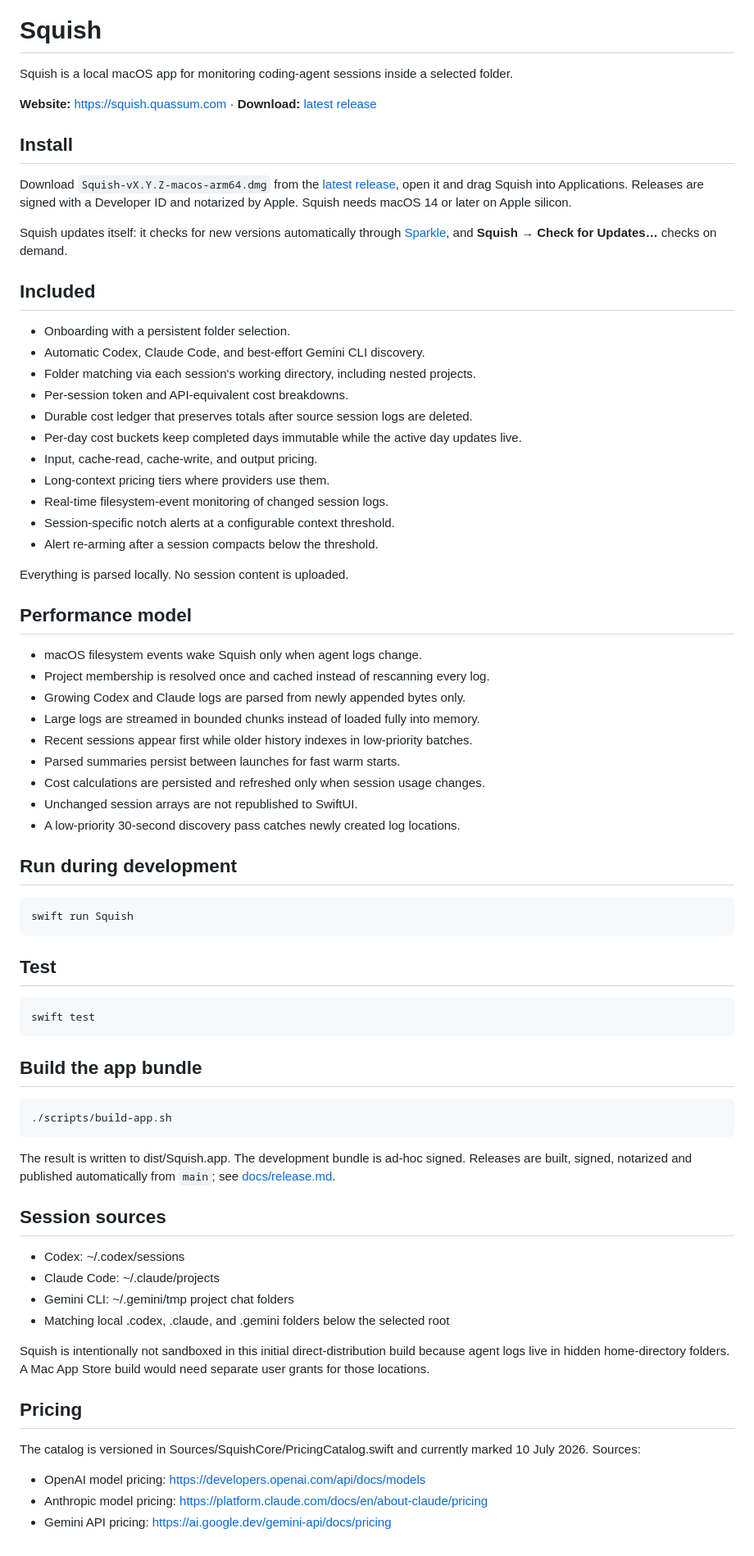
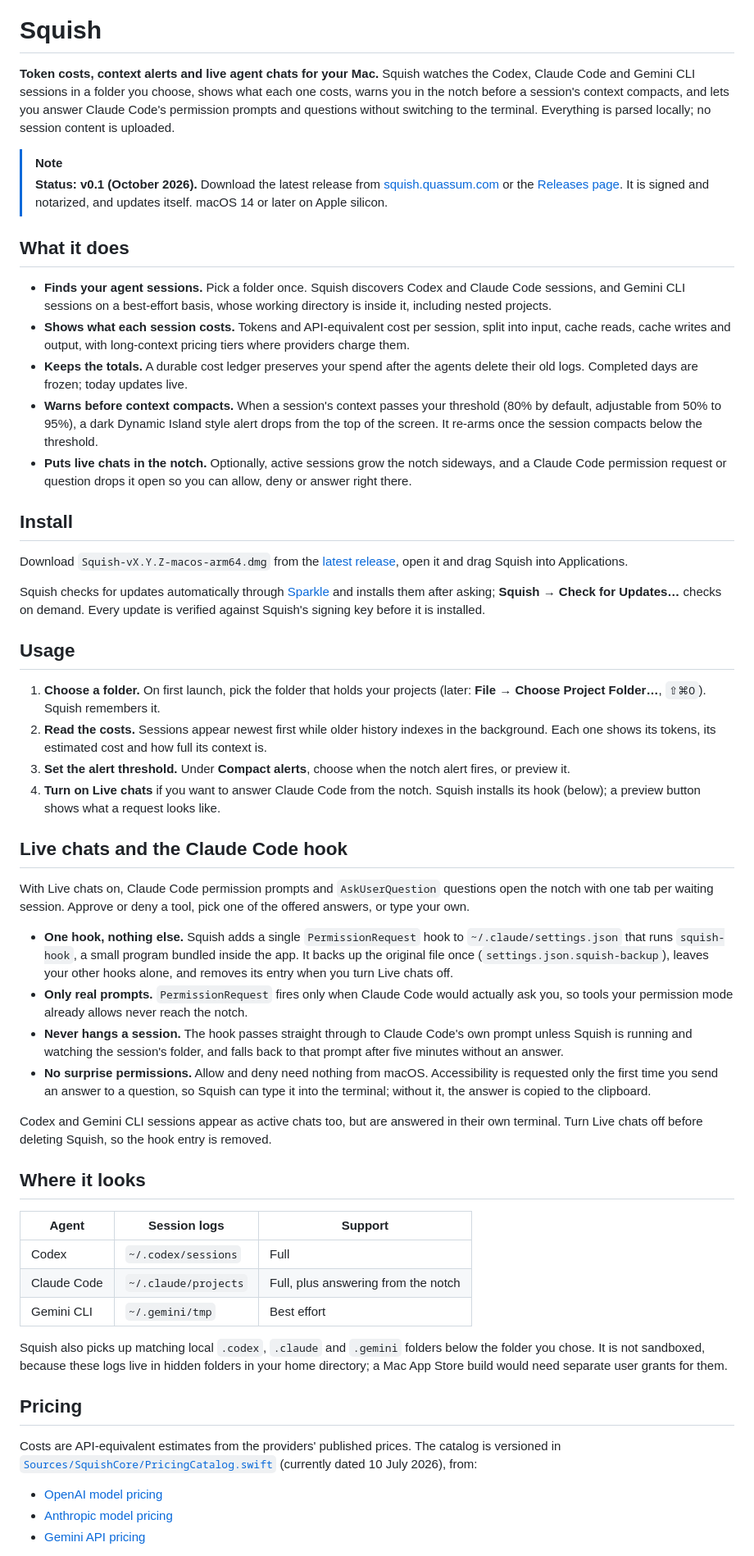
Before and after one commit to bring-shrubbery/squish, a Markdown page: README.md, the part around one of its changes. Shown at 82% size. GitHub-like rendering.

Commit message:
docs: restructure the README around what Squish does, with live chats and install
Co-Authored-By: Claude Opus 5.5 <noreply@anthropic.com>

```diff
--- a/README.md
+++ b/README.md
@@ -1,76 +3,57 @@
 # Squish
 
-Squish is a local macOS app for monitoring coding-agent sessions inside a selected folder.
+**Token costs, context alerts and live agent chats for your Mac.** Squish watches the Codex, Claude Code and Gemini CLI sessions in a folder you choose, shows what each one costs, warns you in the notch before a session's context compacts, and lets you answer Claude Code's permission prompts and questions without switching to the terminal. Everything is parsed locally; no session content is uploaded.
 
-**Website:** https://squish.quassum.com · **Download:** [latest release](https://github.com/bring-shrubbery/squish/releases/latest)
+> [!NOTE]
+> **Status: v0.1 (October 2026).** Download the latest release from [squish.quassum.com](https://squish.quassum.com) or the [Releases page](https://github.com/bring-shrubbery/squish/releases/latest). It is signed and notarized, and updates itself. macOS 14 or later on Apple silicon.
+
+## What it does
+
+- **Finds your agent sessions.** Pick a folder once. Squish discovers Codex and Claude Code sessions, and Gemini CLI sessions on a best-effort basis, whose working directory is inside it, including nested projects.
+- **Shows what each session costs.** Tokens and API-equivalent cost per session, split into input, cache reads, cache writes and output, with long-context pricing tiers where providers charge them.
+- **Keeps the totals.** A durable cost ledger preserves your spend after the agents delete their old logs. Completed days are frozen; today updates live.
+- **Warns before context compacts.** When a session's context passes your threshold (80% by default, adjustable from 50% to 95%), a dark Dynamic Island style alert drops from the top of the screen. It re-arms once the session compacts below the threshold.
+- **Puts live chats in the notch.** Optionally, active sessions grow the notch sideways, and a Claude Code permission request or question drops it open so you can allow, deny or answer right there.
 
 ## Install
 
-Download `Squish-vX.Y.Z-macos-arm64.dmg` from the [latest release](https://github.com/bring-shrubbery/squish/releases/latest),
-open it and drag Squish into Applications. Releases are signed with a Developer ID and
-notarized by Apple. Squish needs macOS 14 or later on Apple silicon.
+Download `Squish-vX.Y.Z-macos-arm64.dmg` from the [latest release](https://github.com/bring-shrubbery/squish/releases/latest), open it and drag Squish into Applications.
 
-Squish updates itself: it checks for new versions automatically through
-[Sparkle](https://sparkle-project.org), and **Squish → Check for Updates…** checks on demand.
+Squish checks for updates automatically through [Sparkle](https://sparkle-project.org) and installs them after asking; **Squish → Check for Updates…** checks on demand. Every update is verified against Squish's signing key before it is installed.
 
-## Included
+## Usage
 
-- Onboarding with a persistent folder selection.
-- Automatic Codex, Claude Code, and best-effort Gemini CLI discovery.
-- Folder matching via each session's working directory, including nested projects.
-- Per-session token and API-equivalent cost breakdowns.
-- Durable cost ledger that preserves totals after source session logs are deleted.
-- Per-day cost buckets keep completed days immutable while the active day updates live.
-- Input, cache-read, cache-write, and output pricing.
-- Long-context pricing tiers where providers use them.
-- Real-time filesystem-event monitoring of changed session logs.
-- Session-specific notch alerts at a configurable context threshold.
-- Alert re-arming after a session compacts below the threshold.
+1. **Choose a folder.** On first launch, pick the folder that holds your projects (later: **File → Choose Project Folder…**, `⇧⌘O`). Squish remembers it.
+2. **Read the costs.** Sessions appear newest first while older history indexes in the background. Each one shows its tokens, its estimated cost and how full its context is.
+3. **Set the alert threshold.** Under **Compact alerts**, choose when the notch alert fires, or preview it.
+4. **Turn on Live chats** if you want to answer Claude Code from the notch. Squish installs its hook (below); a preview button shows what a request looks like.
 
-Everything is parsed locally. No session content is uploaded.
+## Live chats and the Claude Code hook
 
-## Performance model
+With Live chats on, Claude Code permission prompts and `AskUserQuestion` questions open the notch with one tab per waiting session. Approve or deny a tool, pick one of the offered answers, or type your own.
 
-- macOS filesystem events wake Squish only when agent logs change.
-- Project membership is resolved once and cached instead of rescanning every log.
-- Growing Codex and Claude logs are parsed from newly appended bytes only.
-- Large logs are streamed in bounded chunks instead of loaded fully into memory.
-- Recent sessions appear first while older history indexes in low-priority batches.
-- Parsed summaries persist between launches for fast warm starts.
-- Cost calculations are persisted and refreshed only when session usage changes.
-- Unchanged session arrays are not republished to SwiftUI.
-- A low-priority 30-second discovery pass catches newly created log locations.
+- **One hook, nothing else.** Squish adds a single `PermissionRequest` hook to `~/.claude/settings.json` that runs `squish-hook`, a small program bundled inside the app. It backs up the original file once (`settings.json.squish-backup`), leaves your other hooks alone, and removes its entry when you turn Live chats off.
+- **Only real prompts.** `PermissionRequest` fires only when Claude Code would actually ask you, so tools your permission mode already allows never reach the notch.
+- **Never hangs a session.** The hook passes straight through to Claude Code's own prompt unless Squish is running and watching the session's folder, and falls back to that prompt after five minutes without an answer.
+- **No surprise permissions.** Allow and deny need nothing from macOS. Accessibility is requested only the first time you send an answer to a question, so Squish can type it into the terminal; without it, the answer is copied to the clipboard.
 
-## Run during development
+Codex and Gemini CLI sessions appear as active chats too, but are answered in their own terminal. Turn Live chats off before deleting Squish, so the hook entry is removed.
 
-    swift run Squish
+## Where it looks
 
-## Test
+| Agent | Session logs | Support |
+|---|---|---|
+| Codex | `~/.codex/sessions` | Full |
+| Claude Code | `~/.claude/projects` | Full, plus answering from the notch |
+| Gemini CLI | `~/.gemini/tmp` | Best effort |
 
-    swift test
-
-## Build the app bundle
-
-    ./scripts/build-app.sh
-
-The result is written to dist/Squish.app. The development bundle is ad-hoc signed.
-Releases are built, signed, notarized and published automatically from `main`; see
-[docs/release.md](docs/release.md).
-
-## Session sources
-
-- Codex: ~/.codex/sessions
-- Claude Code: ~/.claude/projects
-- Gemini CLI: ~/.gemini/tmp project chat folders
-- Matching local .codex, .claude, and .gemini folders below the selected root
-
-Squish is intentionally not sandboxed in this initial direct-distribution build because agent logs live in hidden home-directory folders. A Mac App Store build would need separate user grants for those locations.
+Squish also picks up matching local `.codex`, `.claude` and `.gemini` folders below the folder you chose. It is not sandboxed, because these logs live in hidden folders in your home directory; a Mac App Store build would need separate user grants for them.
 
 ## Pricing
 
-The catalog is versioned in Sources/SquishCore/PricingCatalog.swift and currently marked 10 July 2026. Sources:
+Costs are API-equivalent estimates from the providers' published prices. The catalog is versioned in [`Sources/SquishCore/PricingCatalog.swift`](Sources/SquishCore/PricingCatalog.swift) (currently dated 10 July 2026), from:
 
-- OpenAI model pricing: https://developers.openai.com/api/docs/models
-- Anthropic model pricing: https://platform.claude.com/docs/en/about-claude/pricing
-- Gemini API pricing: https://ai.google.dev/gemini-api/docs/pricing
+- [OpenAI model pricing](https://developers.openai.com/api/docs/models)
+- [Anthropic model pricing](https://platform.claude.com/docs/en/about-claude/pricing)
+- [Gemini API pricing](https://ai.google.dev/gemini-api/docs/pricing)
 
```
Also changed, not shown: other parts of README.md (+35 -7 lines).
